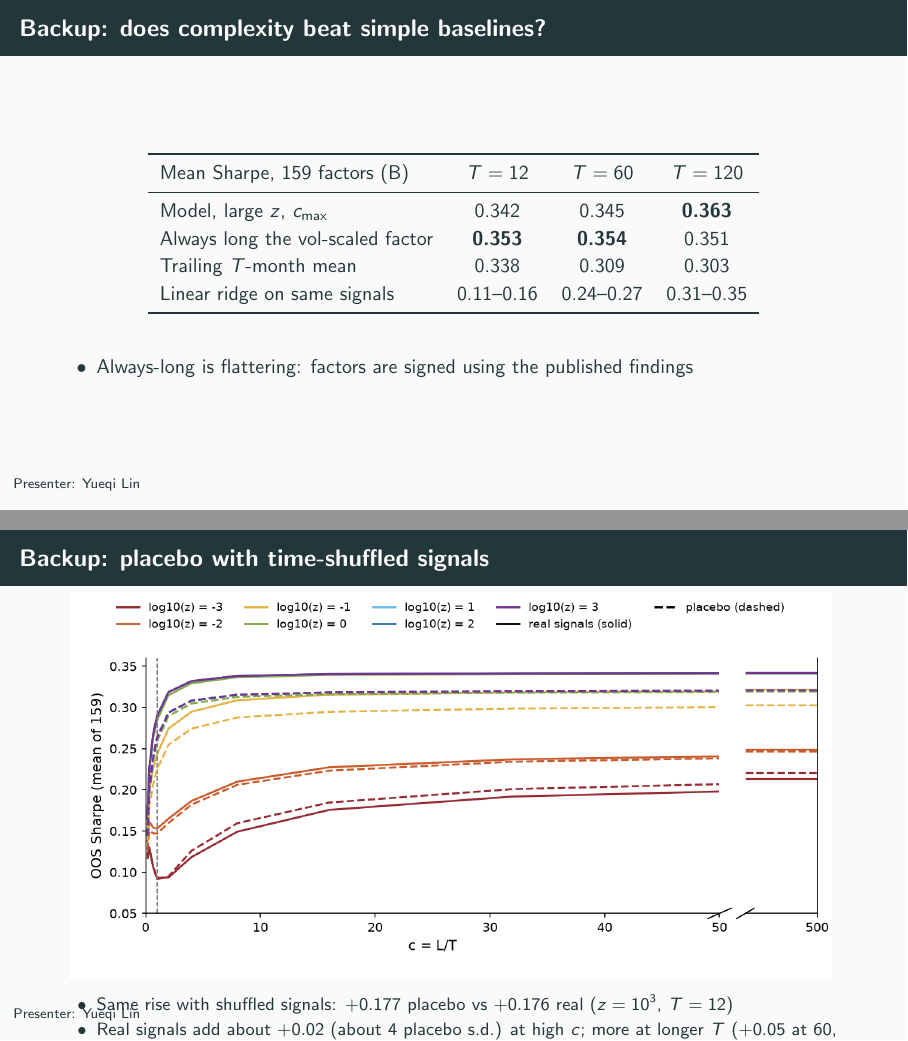
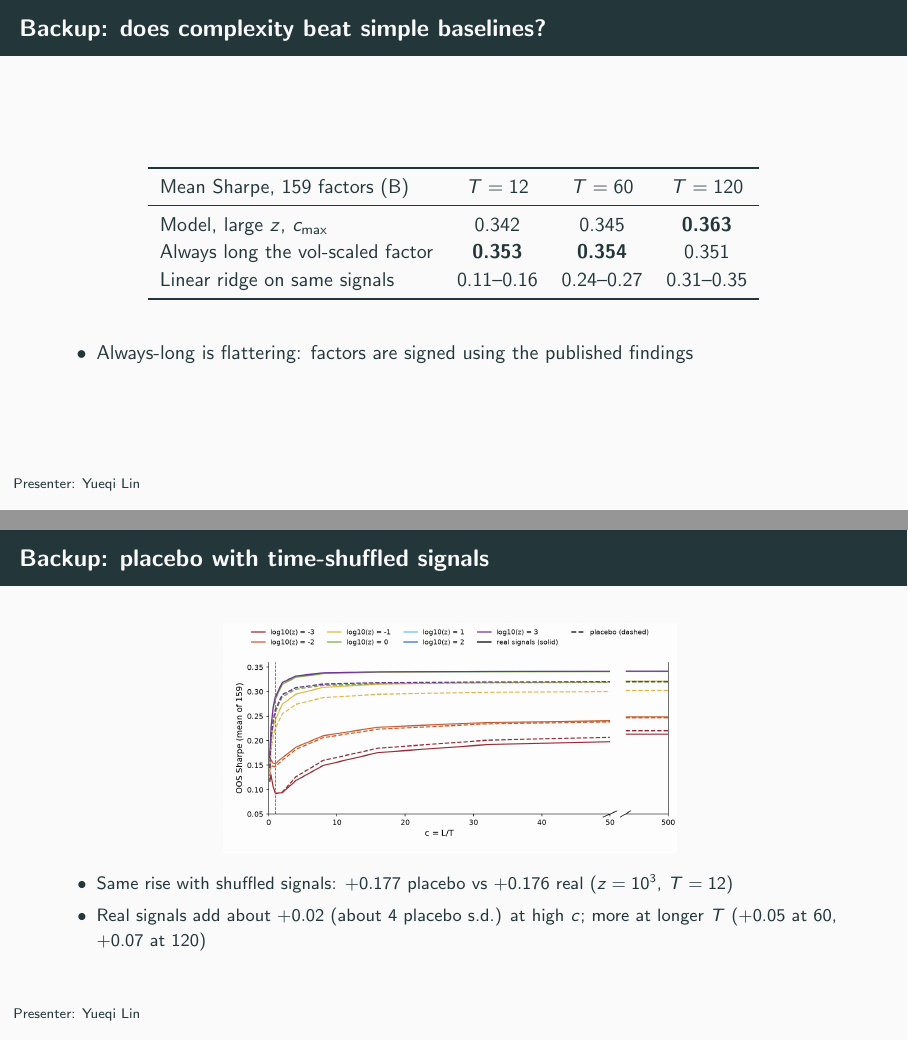
Before and after one commit to liny-r/Virtue-of-Complexity, LaTeX slides (slides/slides_Team1.tex): pages 21 and 22 of 28, joined at a grey line. Compiled offline with pdfLaTeX.

Commit message:
Fix backup placebo and baselines slides, add presenter to method pages
Placebo backup: size the single graph so the bullets and footer fit.
Baselines backup: drop the trailing-mean row again (merge had restored it).
Method pages 5-10: add the "Presenter: Hongjun Ding" footer.

Co-Authored-By: Claude Sonnet 5.5 <noreply@anthropic.com>

```diff
--- a/slides/slides_Team1.tex
+++ b/slides/slides_Team1.tex
@@ -329,7 +331,6 @@ Mean Sharpe, 159 factors (B) & $T=12$ & $T=60$ & $T=120$ \\
 \midrule
 Model, large $z$, $c_{\max}$ & 0.342 & 0.345 & \textbf{0.363} \\
 Always long the vol-scaled factor & \textbf{0.353} & \textbf{0.354} & 0.351 \\
-Trailing $T$-month mean & 0.338 & 0.309 & 0.303 \\
 Linear ridge on same signals & 0.11--0.16 & 0.24--0.27 & 0.31--0.35 \\
 \bottomrule
 \end{tabular}
@@ -343,7 +344,7 @@ Linear ridge on same signals & 0.11--0.16 & 0.24--0.27 & 0.31--0.35 \\
 
 \begin{frame}{Backup: placebo with time-shuffled signals}
 \centering
-\includegraphics[width=0.96\textwidth]{placebo_paperaxes.png}
+\includegraphics[height=0.5\textheight]{placebo_paperaxes.png}
 \vspace{-2pt}
 \begin{itemize}\small
   \item Same rise with shuffled signals: $+0.177$ placebo vs $+0.176$ real ($z=10^3$, $T=12$)
```
Also changed, not shown: slides/slides_Team1.pdf, slides/slides_Team1.tex (2 more changed lines).
